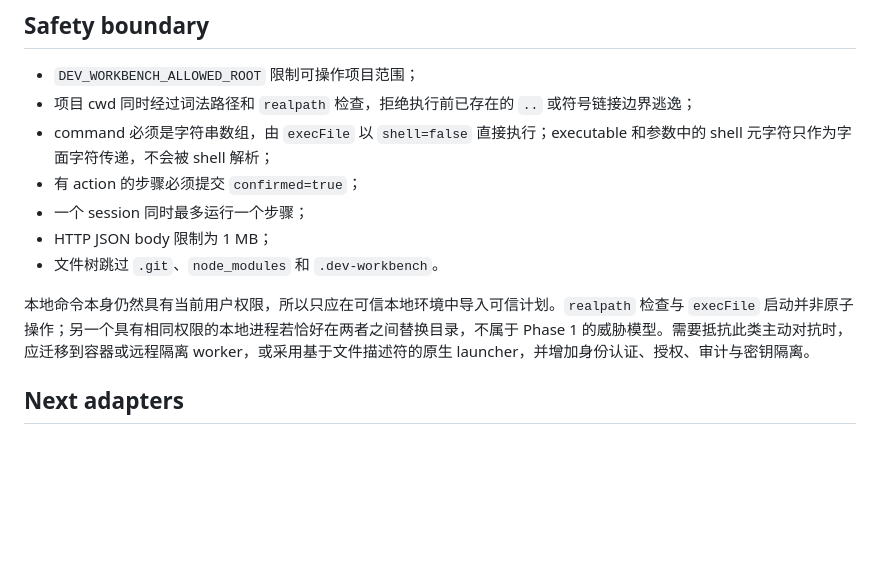
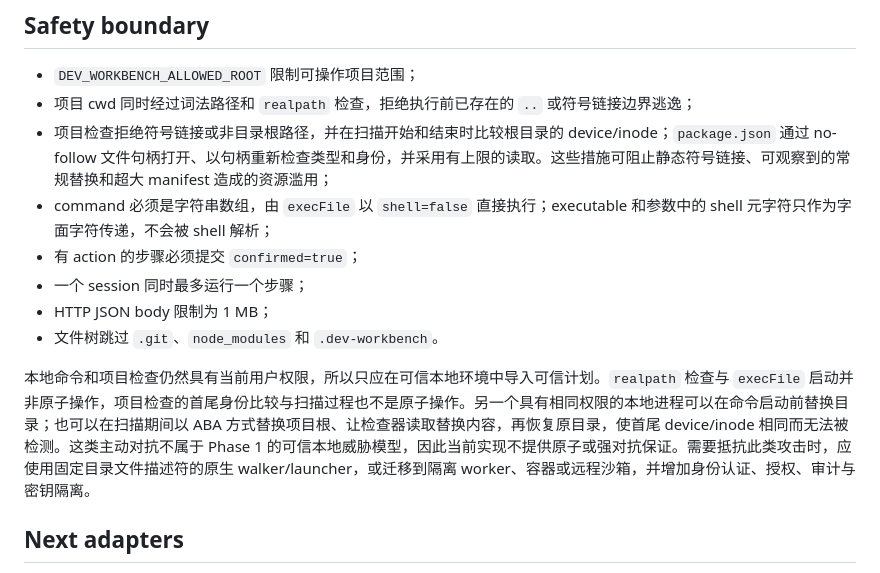
Before and after one commit to wxcwyc/dev-workbench, a Markdown page: docs/ARCHITECTURE.md, the part around the change. Drawn GitHub-style; blank space fills up the shorter version.

Commit message:
docs(security): define inspection threat boundary
Document the no-follow, bounded-read, and root identity protections used by project inspection, while making the same-privilege ABA replacement limitation explicit alongside the existing execution TOCTOU boundary.

Constraint: Do not claim atomic or adversarial guarantees; identify descriptor-pinned native traversal or isolated workers and containers as the required stronger boundary.

Tested: Reviewed the consolidated Safety boundary and passed git diff --check with only docs/ARCHITECTURE.md staged.

Co-authored-by: OmX <omx@oh-my-codex.dev>

```diff
--- a/docs/ARCHITECTURE.md
+++ b/docs/ARCHITECTURE.md
@@ -51,13 +51,14 @@ The first runtime adapter is a zero-dependency interpreter for the pure Horn-cla
 
 - `DEV_WORKBENCH_ALLOWED_ROOT` 限制可操作项目范围；
 - 项目 cwd 同时经过词法路径和 `realpath` 检查，拒绝执行前已存在的 `..` 或符号链接边界逃逸；
+- 项目检查拒绝符号链接或非目录根路径，并在扫描开始和结束时比较根目录的 device/inode；`package.json` 通过 no-follow 文件句柄打开、以句柄重新检查类型和身份，并采用有上限的读取。这些措施可阻止静态符号链接、可观察到的常规替换和超大 manifest 造成的资源滥用；
 - command 必须是字符串数组，由 `execFile` 以 `shell=false` 直接执行；executable 和参数中的 shell 元字符只作为字面字符传递，不会被 shell 解析；
 - 有 action 的步骤必须提交 `confirmed=true`；
 - 一个 session 同时最多运行一个步骤；
 - HTTP JSON body 限制为 1 MB；
 - 文件树跳过 `.git`、`node_modules` 和 `.dev-workbench`。
 
-本地命令本身仍然具有当前用户权限，所以只应在可信本地环境中导入可信计划。`realpath` 检查与 `execFile` 启动并非原子操作；另一个具有相同权限的本地进程若恰好在两者之间替换目录，不属于 Phase 1 的威胁模型。需要抵抗此类主动对抗时，应迁移到容器或远程隔离 worker，或采用基于文件描述符的原生 launcher，并增加身份认证、授权、审计与密钥隔离。
+本地命令和项目检查仍然具有当前用户权限，所以只应在可信本地环境中导入可信计划。`realpath` 检查与 `execFile` 启动并非原子操作，项目检查的首尾身份比较与扫描过程也不是原子操作。另一个具有相同权限的本地进程可以在命令启动前替换目录；也可以在扫描期间以 ABA 方式替换项目根、让检查器读取替换内容，再恢复原目录，使首尾 device/inode 相同而无法被检测。这类主动对抗不属于 Phase 1 的可信本地威胁模型，因此当前实现不提供原子或强对抗保证。需要抵抗此类攻击时，应使用固定目录文件描述符的原生 walker/launcher，或迁移到隔离 worker、容器或远程沙箱，并增加身份认证、授权、审计与密钥隔离。
 
 ## Next adapters
 
```
